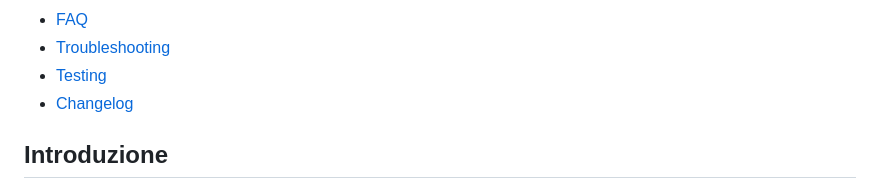
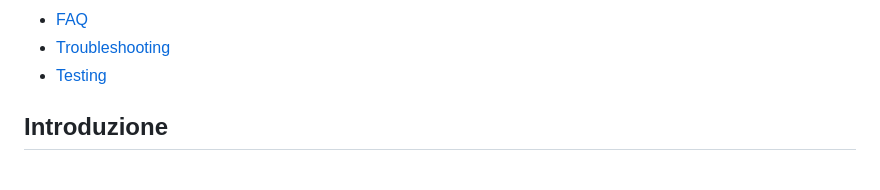
Before and after one commit to nicola-palo/prenota-il-tuo-tavolo, a Markdown page: api_documentation.md, the part around the change. GitHub-like rendering.

Commit message:
Update api_documentation.md
fix changelog

```diff
--- a/api_documentation.md
+++ b/api_documentation.md
@@ -18,7 +18,6 @@
 - [FAQ](#faq)
 - [Troubleshooting](#troubleshooting)
 - [Testing](#testing)
-- [Changelog](#changelog)
 
 ## Introduzione
 
```
